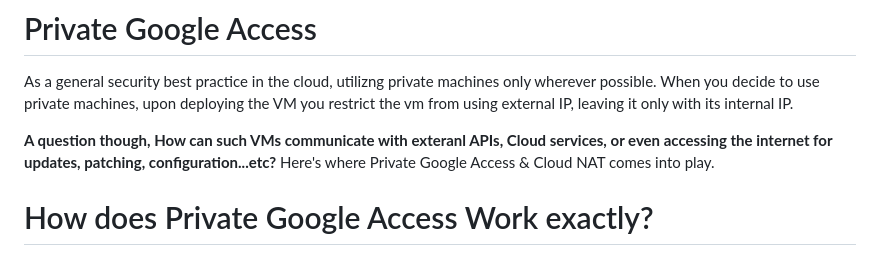
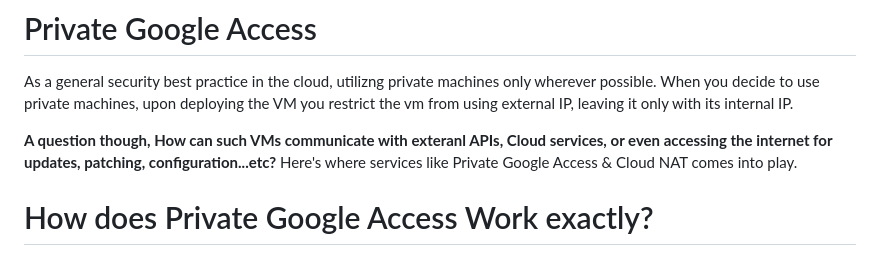
Before and after one commit to a-elfateh/GCP, a Markdown page: docs/1- Networking/Private Google Access.md, the part around the change. GitHub-like rendering.

```diff
--- a/docs/1- Networking/Private Google Access.md
+++ b/docs/1- Networking/Private Google Access.md
@@ -3,7 +3,7 @@ As a general security best practice in the cloud, utilizng private machines only
 When you decide to use private machines, upon deploying the VM you restrict the vm from using external IP, leaving it only with its internal IP.
 
 **A question though, How can such VMs communicate with exteranl APIs, Cloud services, or even accessing the internet for updates, patching, configuration...etc?**
-Here's where Private Google Access & Cloud NAT comes into play.
+Here's where services like Private Google Access & Cloud NAT comes into play.
 
 # How does Private Google Access Work exactly?
 You enable Private Google Access on a subnet-by-subnet basis. You should enable Private Google Access to allow VM instances that only have internal IP addresses to reach the external IP addresses of Google APIs and services. For example, if your private VM instance needs to access a Cloud Storage bucket (which we will do in this lab), you need to enable Private Google Access.
```
